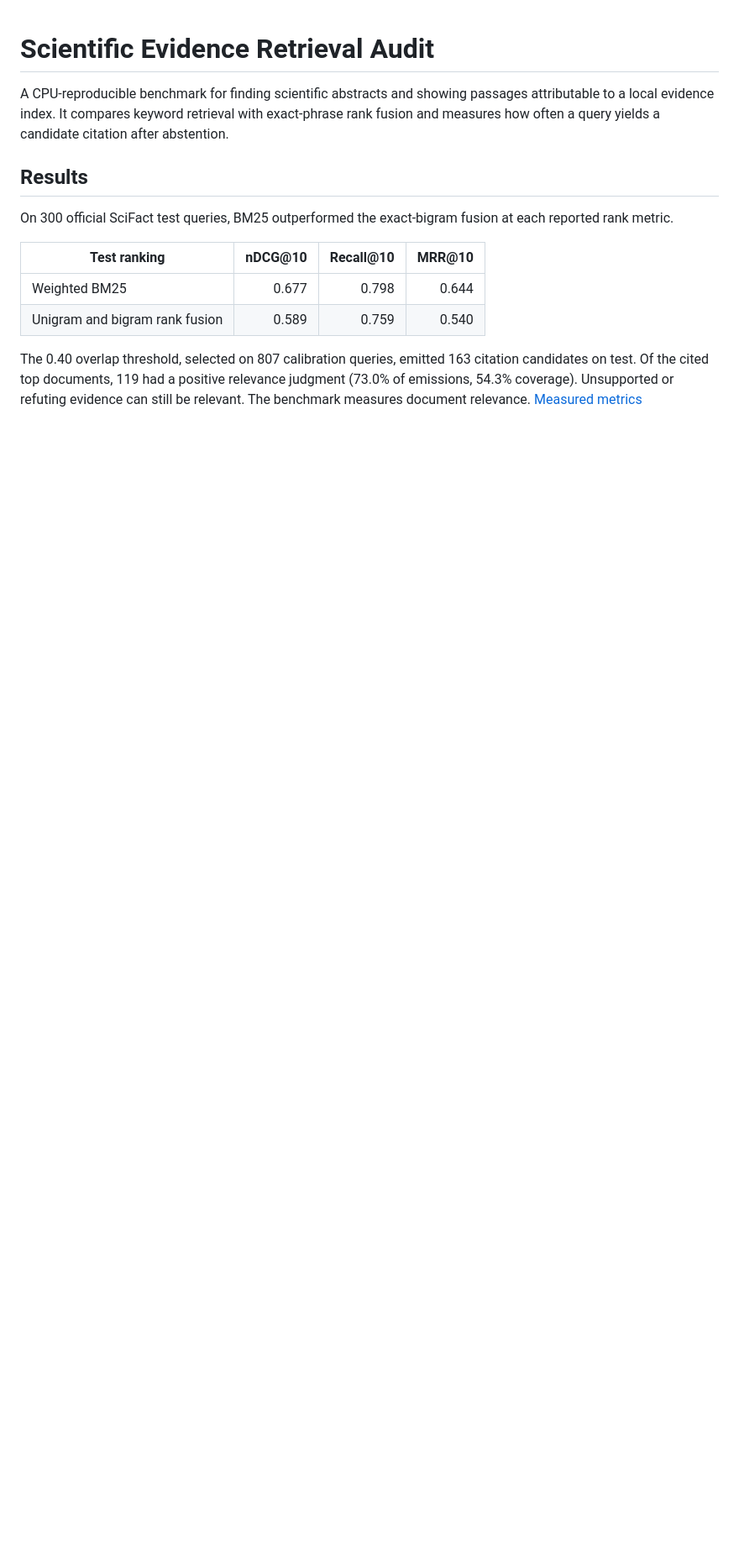
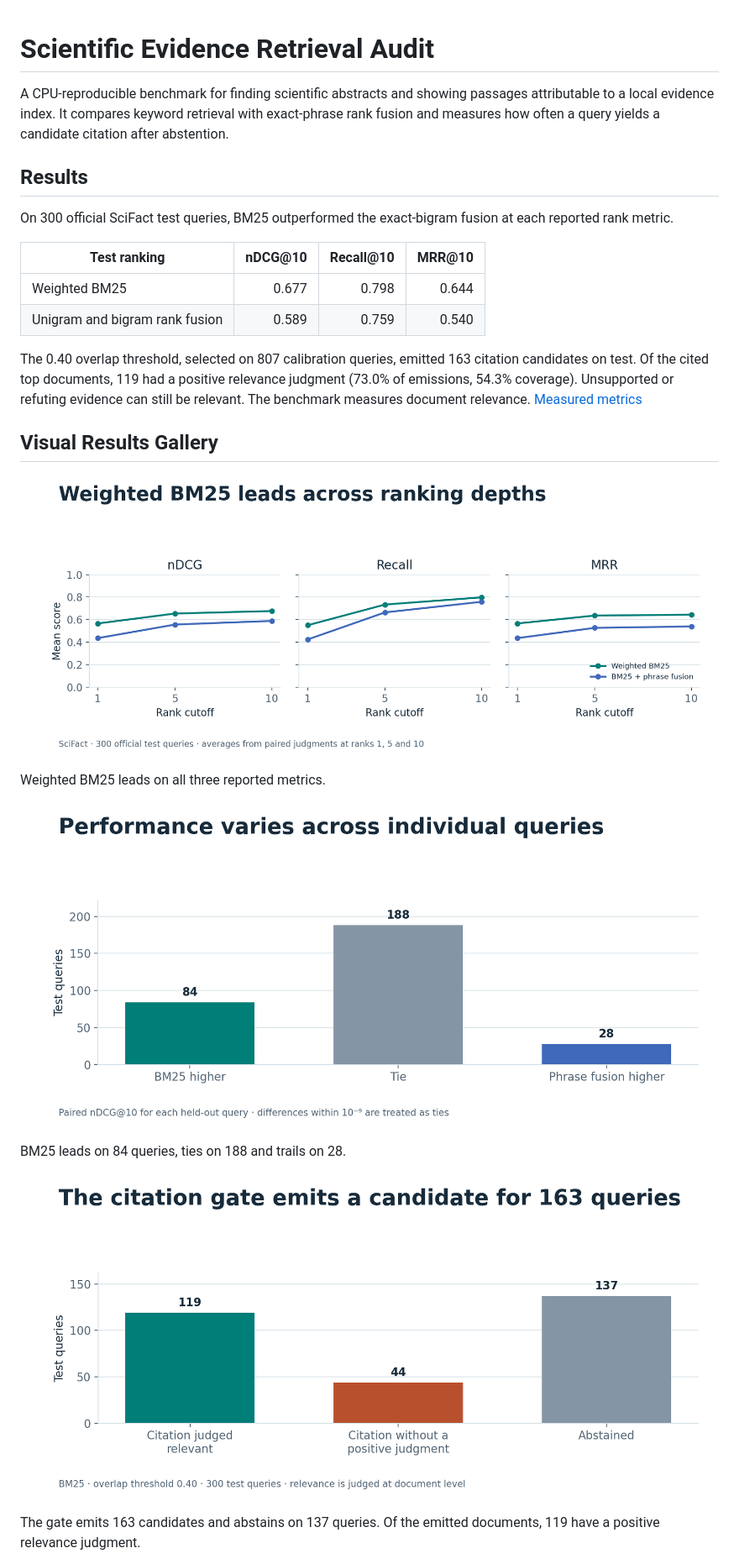
Before and after one commit to idriss-lemnouni/scientific-evidence-retrieval-audit, a Markdown page: README.md, the part around one of its changes. Shown at 84% size. GitHub-like rendering; pictures changed too: figures/results/citation-gate.png (added), figures/results/paired-query-outcomes.png (added), figures/results/ranking-by-depth.png (added); blank space fills up the shorter version.

Commit message:
Add reproducible visual results gallery

```diff
--- a/README.md
+++ b/README.md
@@ -12,3 +12,18 @@ On 300 official SciFact test queries, BM25 outperformed the exact-bigram fusion
 | Unigram and bigram rank fusion | 0.589 | 0.759 | 0.540 |
 
 The 0.40 overlap threshold, selected on 807 calibration queries, emitted 163 citation candidates on test. Of the cited top documents, 119 had a positive relevance judgment (73.0% of emissions, 54.3% coverage). Unsupported or refuting evidence can still be relevant. The benchmark measures document relevance. [Measured metrics](reports/scifact-metrics.json)
+
+## Visual Results Gallery
+
+![Ranking measures at cutoffs 1, 5 and 10](figures/results/ranking-by-depth.png)
+
+Weighted BM25 leads on all three reported metrics.
+
+![Paired nDCG outcomes on the test set](figures/results/paired-query-outcomes.png)
+
+BM25 leads on 84 queries, ties on 188 and trails on 28.
+
+![Document judgment and abstention outcomes](figures/results/citation-gate.png)
+
+The gate emits 163 candidates and abstains on 137 queries. Of the emitted documents, 119 have a positive relevance judgment.
+
```
Also changed, not shown: other parts of README.md (+6 -0 lines), 2 other files.
